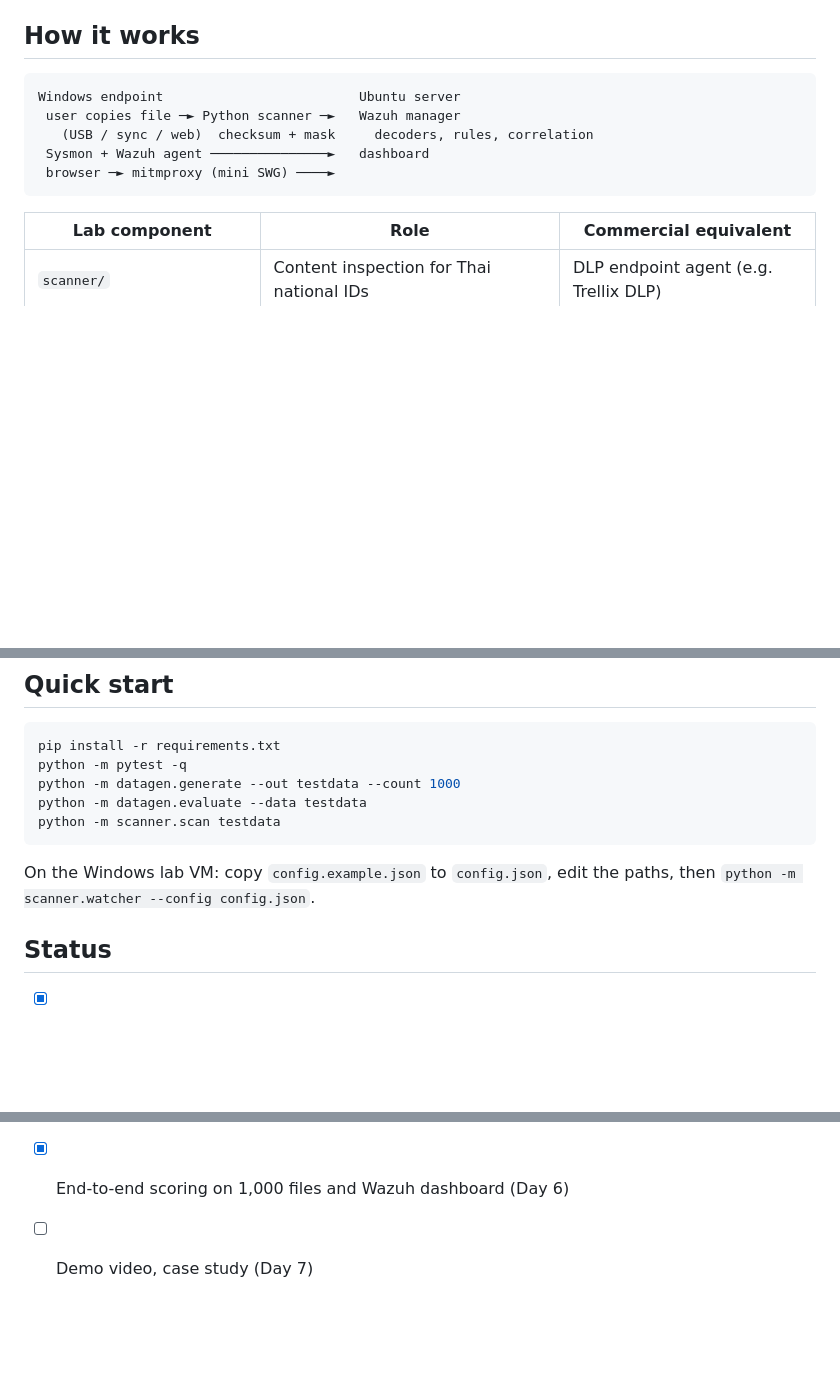
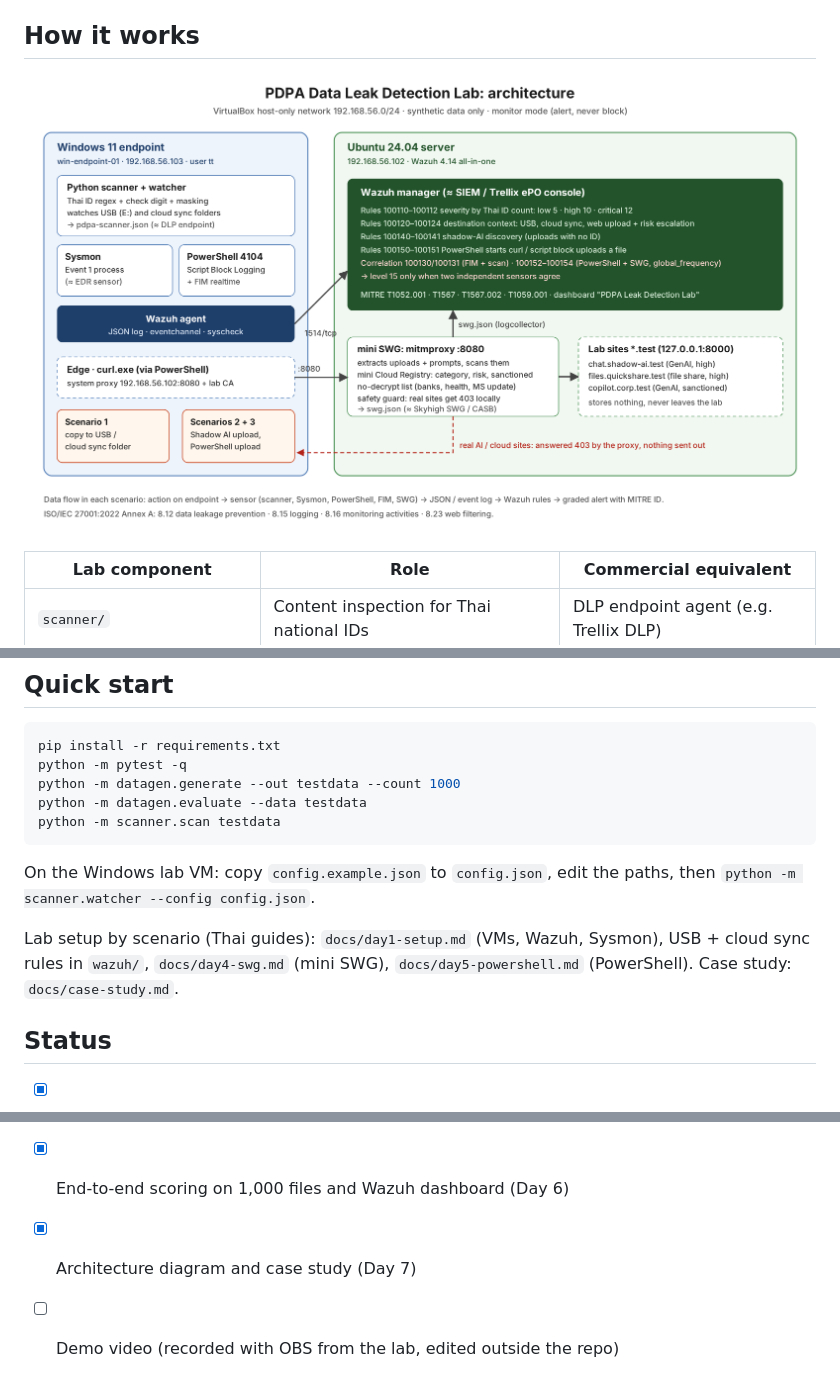
Before and after one commit to tmaetasit/pdpa-leak-detection-lab, a Markdown page: README.md, 3 parts joined by grey strips. Drawn GitHub-style; pictures changed too: docs/architecture.png (added); blank space fills up the shorter version.

Commit message:
Day 7: architecture diagram, case study, final README
Co-Authored-By: Claude Opus 5.5 <noreply@anthropic.com>
Claude-Session: https://claude.ai/code/session_01LBEb1tW8KB3GNSzRxptZio

````diff
--- a/README.md
+++ b/README.md
@@ -48,13 +48,7 @@ Dashboards Management → Saved objects → Import (`docs/screenshots/day6-dashb
 
 ## How it works
 
-```
-Windows endpoint                         Ubuntu server
- user copies file ─► Python scanner ─►   Wazuh manager
-   (USB / sync / web)  checksum + mask     decoders, rules, correlation
- Sysmon + Wazuh agent ───────────────►   dashboard
- browser ─► mitmproxy (mini SWG) ────►
-```
+![Lab architecture](docs/architecture.png)
 
 | Lab component | Role | Commercial equivalent |
 | --- | --- | --- |
@@ -214,6 +210,10 @@ python -m scanner.scan testdata
 On the Windows lab VM: copy `config.example.json` to `config.json`, edit the
 paths, then `python -m scanner.watcher --config config.json`.
 
+Lab setup by scenario (Thai guides): `docs/day1-setup.md` (VMs, Wazuh,
+Sysmon), USB + cloud sync rules in `wazuh/`, `docs/day4-swg.md` (mini SWG),
+`docs/day5-powershell.md` (PowerShell). Case study: `docs/case-study.md`.
+
 ## Status
 
 - [x] Thai ID scanner with check digit, masking, 4 file types
@@ -225,4 +225,5 @@ paths, then `python -m scanner.watcher --config config.json`.
 - [x] Mini SWG: Shadow AI upload detection verified end to end (Day 4)
 - [x] PowerShell upload detection via Sysmon + Script Block Logging, correlated with the SWG (Day 5)
 - [x] End-to-end scoring on 1,000 files and Wazuh dashboard (Day 6)
-- [ ] Demo video, case study (Day 7)
+- [x] Architecture diagram and case study (Day 7)
+- [ ] Demo video (recorded with OBS from the lab, edited outside the repo)
````
Also changed, not shown: other parts of README.md (+3 -1 lines), docs/case-study.md (added, +107 -0 lines), 1 other file.
